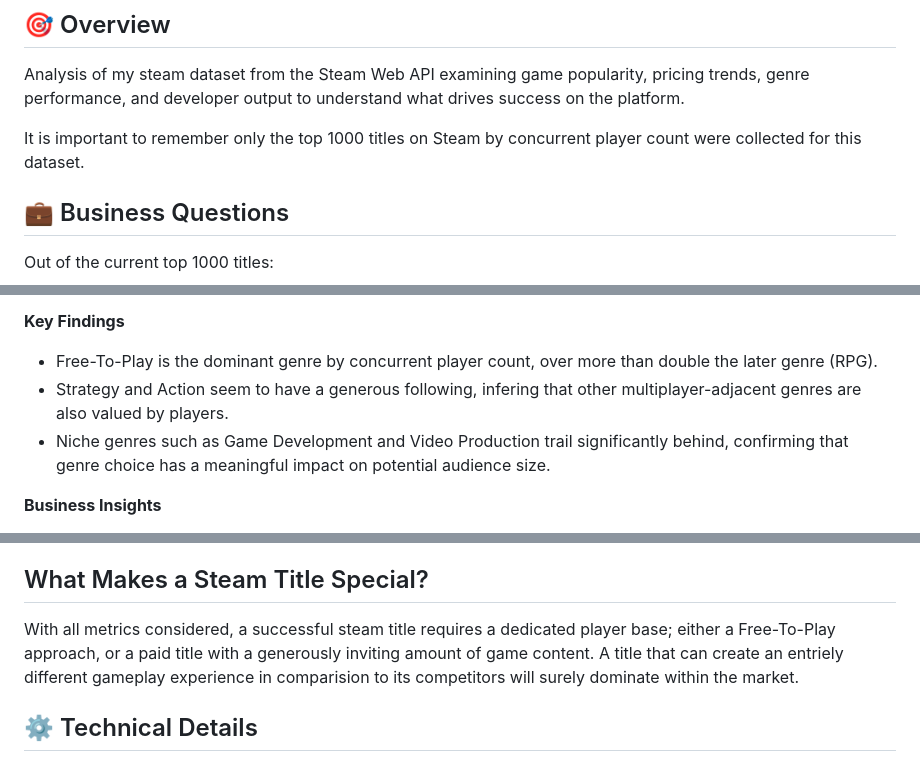
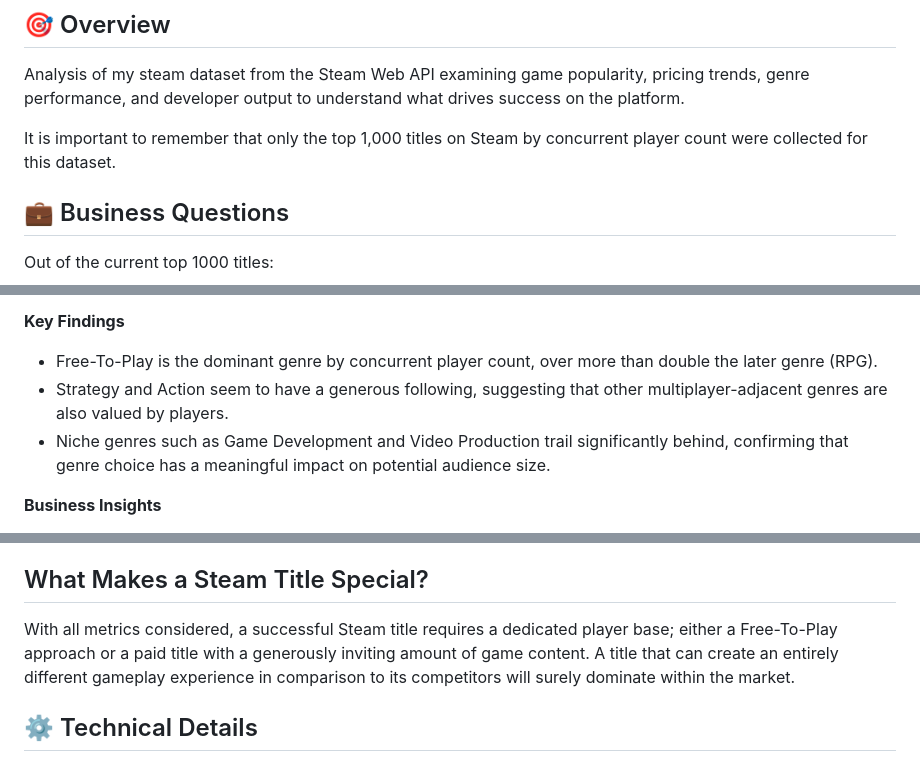
Before and after one commit to langstonstewart/Steam_Dataset_Analysis, a Markdown page: README.md, 3 parts joined by grey strips. Drawn GitHub-style.

```diff
--- a/README.md
+++ b/README.md
@@ -3,7 +3,7 @@
 ## 🎯 Overview
 Analysis of my steam dataset from the Steam Web API examining game popularity, pricing trends, genre performance, and developer output to understand what drives success on the platform.
 
-It is important to remember only the top 1000 titles on Steam by concurrent player count were collected for this dataset.
+It is important to remember that only the top 1,000 titles on Steam by concurrent player count were collected for this dataset.
 
 ## 💼 Business Questions
 Out of the current top 1000 titles:
@@ -86,7 +86,7 @@ Query: [3_most_played_genres.sql](sql/3_most_played_genres.sql)
 **Key Findings**
 
 - Free-To-Play is the dominant genre by concurrent player count, over more than double the later genre (RPG).
-- Strategy and Action seem to have a generous following, infering that other multiplayer-adjacent genres are also valued by players.
+- Strategy and Action seem to have a generous following, suggesting that other multiplayer-adjacent genres are also valued by players.
 - Niche genres such as Game Development and Video Production trail significantly behind, confirming that genre choice has a meaningful impact on potential audience size.
 
 **Business Insights**
@@ -221,7 +221,7 @@ Query: [7_game_count_by_developer.sql](sql/7_game_count_by_developer.sql)
 
 
 ## What Makes a Steam Title Special?
-With all metrics considered, a successful steam title requires a dedicated player base; either a Free-To-Play approach, or a paid title with a generously inviting amount of game content. A title that can create an entriely different gameplay experience in comparision to its competitors will surely dominate within the market.
+With all metrics considered, a successful Steam title requires a dedicated player base; either a Free-To-Play approach or a paid title with a generously inviting amount of game content. A title that can create an entirely different gameplay experience in comparison to its competitors will surely dominate within the market.
 
 ## ⚙️ Technical Details
 - Database: PostgreSQL
```
